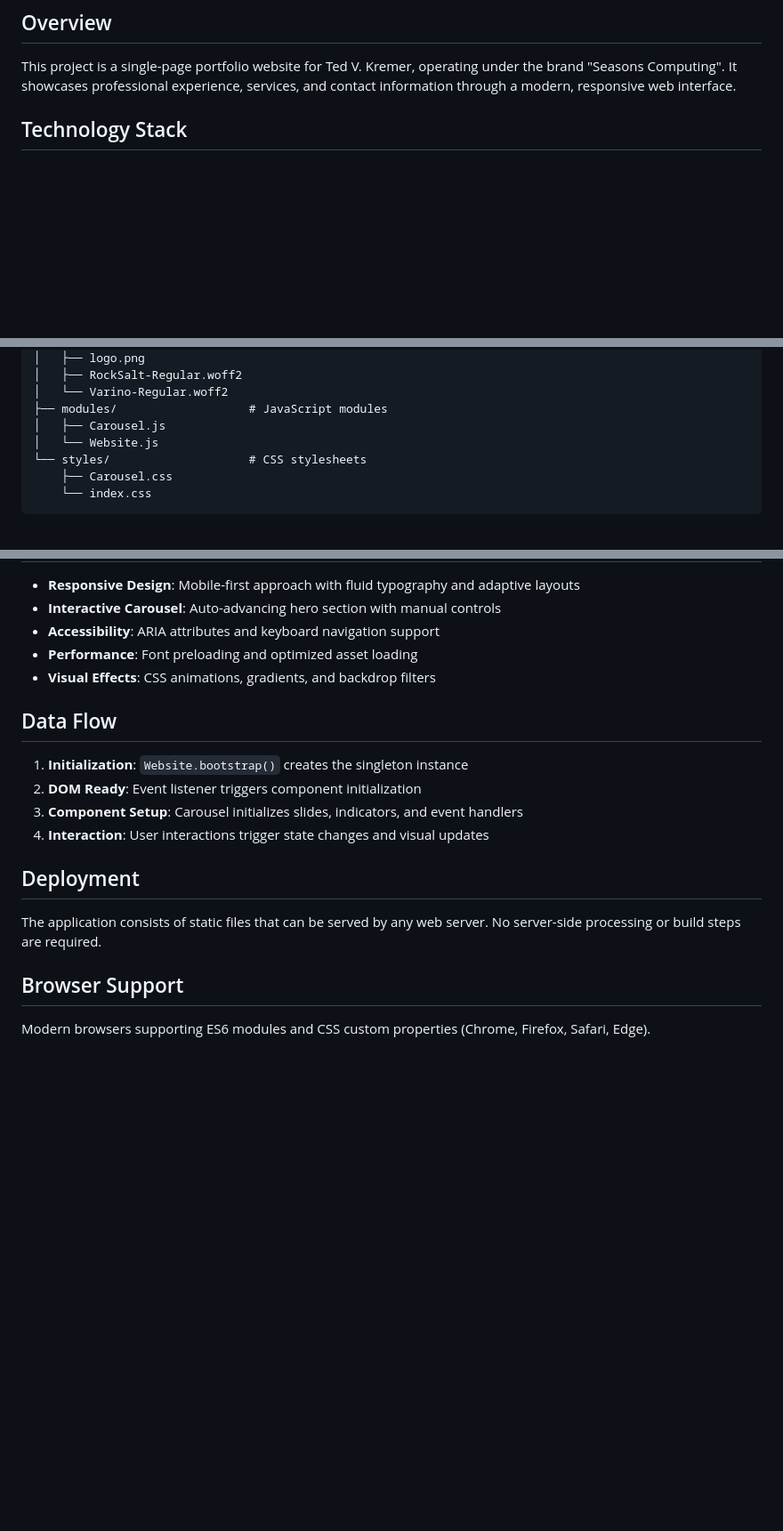
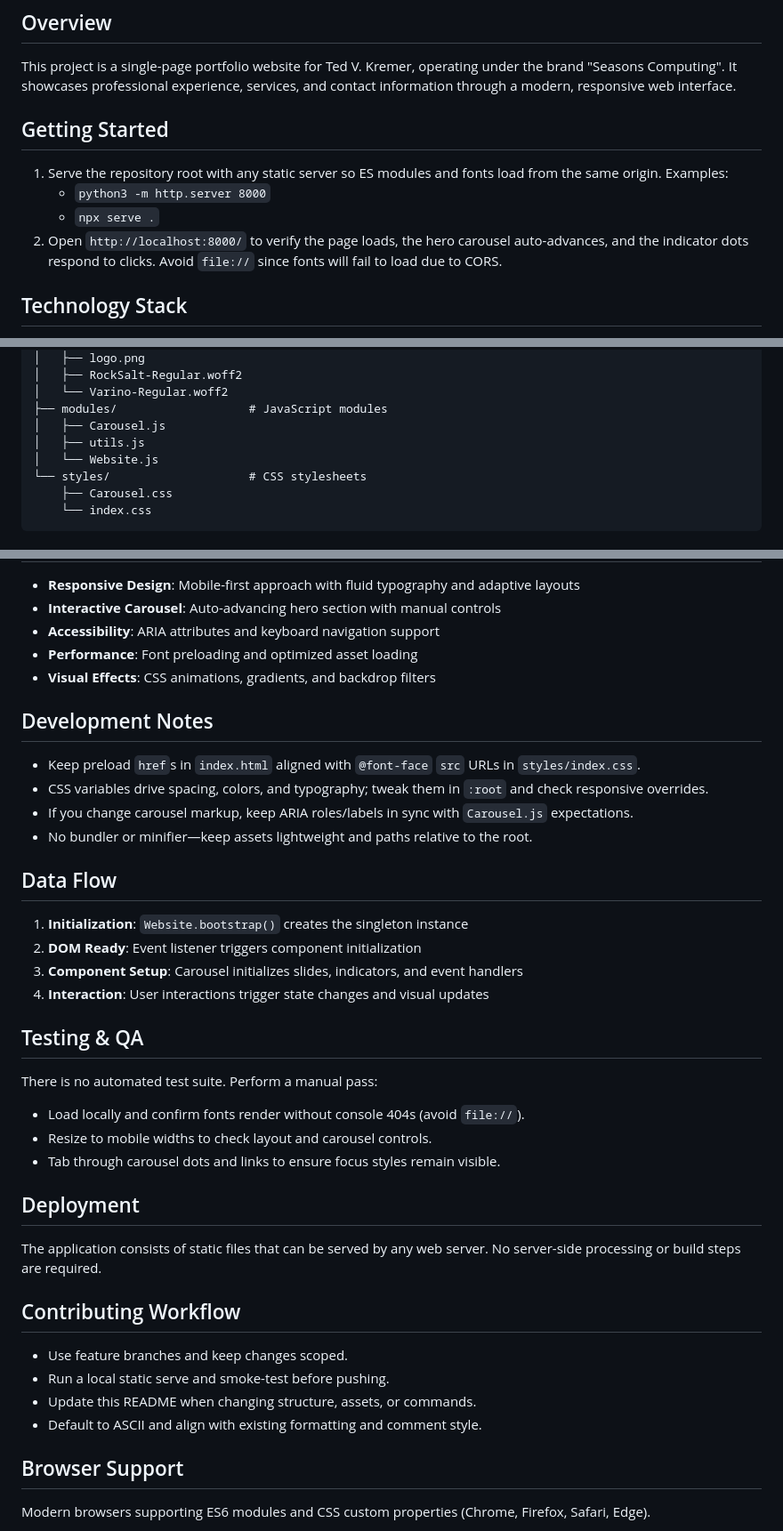
Before and after one commit to tedvkremer/seacom-portfolio, a Markdown page: README.md, 3 parts joined by grey strips. Shown: that part at 89% size. Drawn GitHub-style; blank space fills up the shorter version.

```diff
--- a/README.md
+++ b/README.md
@@ -5,6 +5,16 @@
 This project is a single-page portfolio website for Ted V. Kremer, operating
 under the brand "Seasons Computing". It showcases professional experience,
 services, and contact information through a modern, responsive web interface.
+
+## Getting Started
+
+1. Serve the repository root with any static server so ES modules and fonts load
+   from the same origin. Examples:
+   - `python3 -m http.server 8000`
+   - `npx serve .`
+2. Open `http://localhost:8000/` to verify the page loads, the hero carousel
+   auto-advances, and the indicator dots respond to clicks. Avoid `file://`
+   since fonts will fail to load due to CORS.
 
 ## Technology Stack
 
@@ -30,6 +40,7 @@ seacom-portfolio/
 │   └── Varino-Regular.woff2
 ├── modules/                   # JavaScript modules
 │   ├── Carousel.js
+│   ├── utils.js
 │   └── Website.js
 └── styles/                    # CSS stylesheets
     ├── Carousel.css
@@ -81,6 +92,16 @@ A comprehensive design system built with CSS custom properties:
 - **Performance**: Font preloading and optimized asset loading
 - **Visual Effects**: CSS animations, gradients, and backdrop filters
 
+## Development Notes
+
+- Keep preload `href`s in `index.html` aligned with `@font-face` `src` URLs in
+  `styles/index.css`.
+- CSS variables drive spacing, colors, and typography; tweak them in `:root`
+  and check responsive overrides.
+- If you change carousel markup, keep ARIA roles/labels in sync with
+  `Carousel.js` expectations.
+- No bundler or minifier—keep assets lightweight and paths relative to the root.
+
 ## Data Flow
 
 1. **Initialization**: `Website.bootstrap()` creates the singleton instance
@@ -89,11 +110,26 @@ A comprehensive design system built with CSS custom properties:
    handlers
 4. **Interaction**: User interactions trigger state changes and visual updates
 
+## Testing & QA
+
+There is no automated test suite. Perform a manual pass:
+
+- Load locally and confirm fonts render without console 404s (avoid `file://`).
+- Resize to mobile widths to check layout and carousel controls.
+- Tab through carousel dots and links to ensure focus styles remain visible.
+
 ## Deployment
 
 The application consists of static files that can be served by any web server.
 No server-side processing or build steps are required.
 
+## Contributing Workflow
+
+- Use feature branches and keep changes scoped.
+- Run a local static serve and smoke-test before pushing.
+- Update this README when changing structure, assets, or commands.
+- Default to ASCII and align with existing formatting and comment style.
+
 ## Browser Support
 
 Modern browsers supporting ES6 modules and CSS custom properties (Chrome,
```
Also changed, not shown: ONBOARDING.md (deleted, +0 -62 lines).
